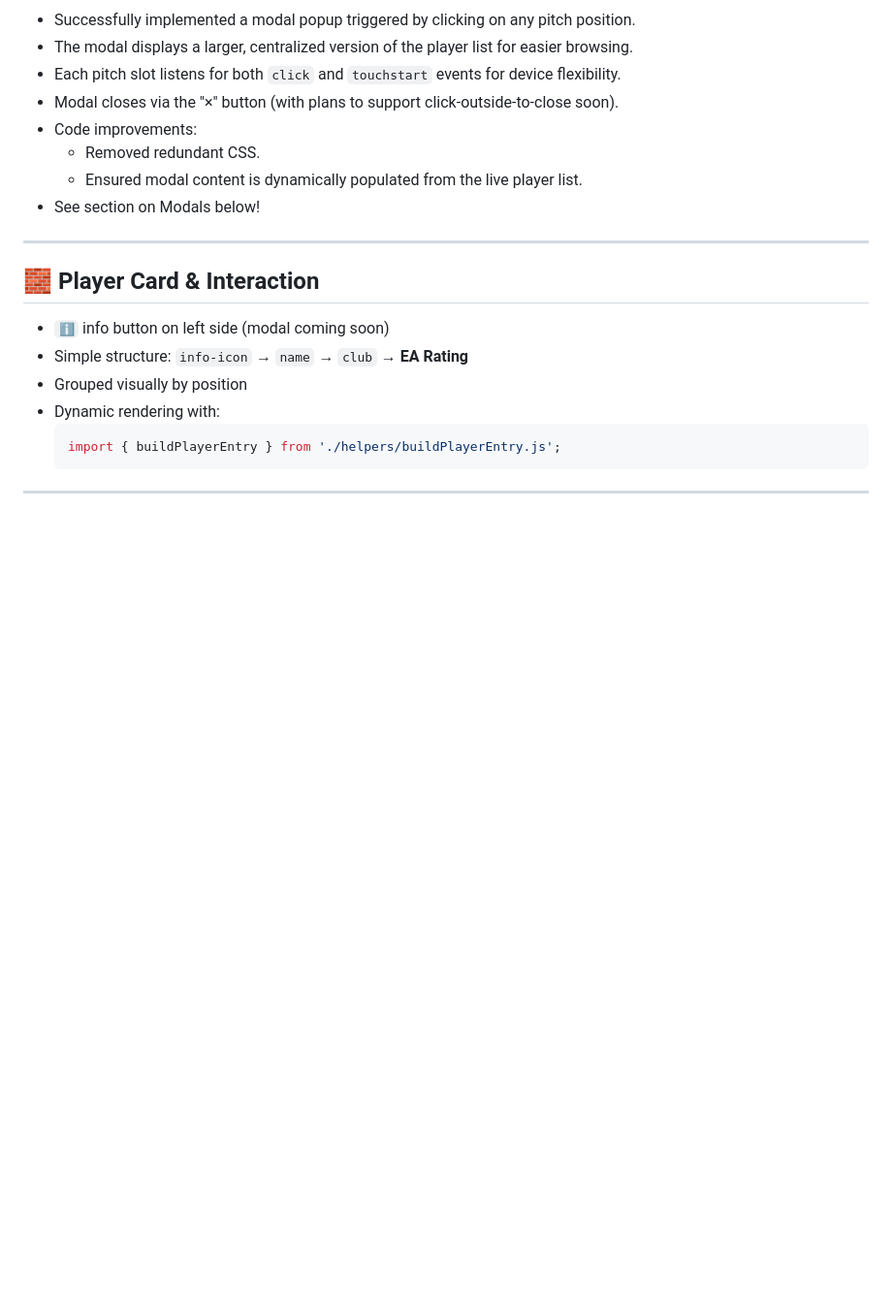
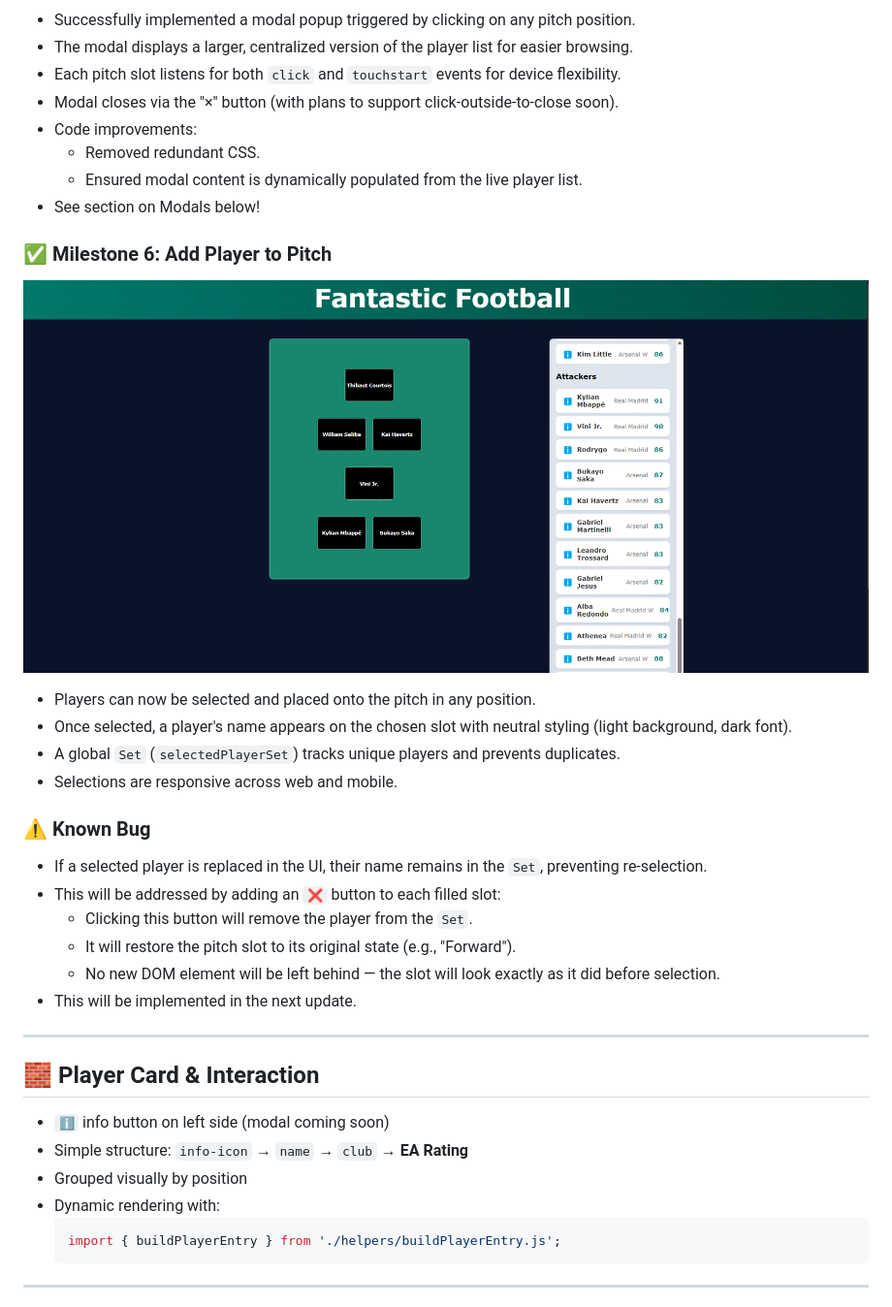
Before and after one commit to rabogan/coed-fantasy-football, a Markdown page: README.md, the part around the change printed below. Shown: that part at 97% size. Rendered like a GitHub page; pictures changed too: images/update-6.png (added); blank space fills up the shorter version.

Commit message:
Add Players on Touchscreen Devices

```diff
--- a/README.md
+++ b/README.md
@@ -172,6 +172,21 @@ export const positionGroupMapping = { ... };
   - Ensured modal content is dynamically populated from the live player list.
 - See section on Modals below!
 
+### ✅ Milestone 6: Add Player to Pitch
+![Update 6](images/update-6.png)
+- Players can now be selected and placed onto the pitch in any position.
+- Once selected, a player's name appears on the chosen slot with neutral styling (light background, dark font).
+- A global `Set` (`selectedPlayerSet`) tracks unique players and prevents duplicates.
+- Selections are responsive across web and mobile.
+
+### ⚠️ Known Bug
+- If a selected player is replaced in the UI, their name remains in the `Set`, preventing re-selection.
+- This will be addressed by adding an `❌` button to each filled slot:
+  - Clicking this button will remove the player from the `Set`.
+  - It will restore the pitch slot to its original state (e.g., "Forward").
+  - No new DOM element will be left behind — the slot will look exactly as it did before selection.
+- This will be implemented in the next update.
+
 ---
 
 ## 🧱 Player Card & Interaction
```
Also changed, not shown: other parts of README.md (+18 -0 lines), 2 other files.
